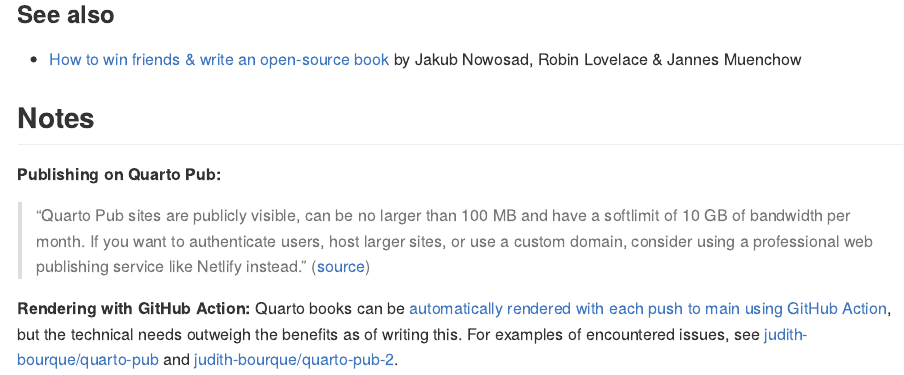
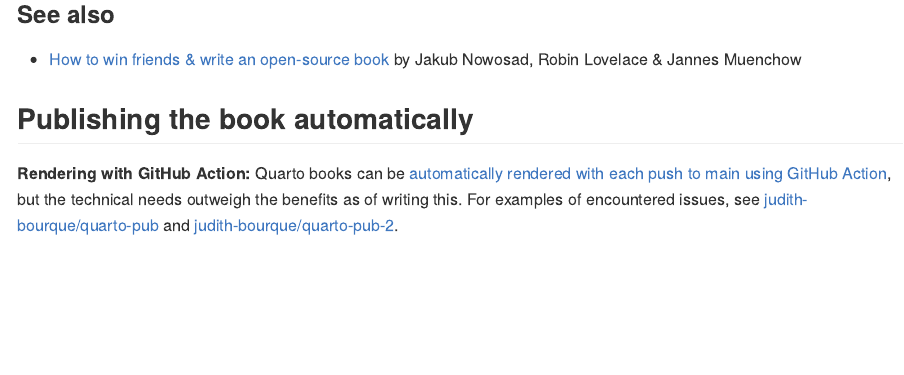
Before and after one commit to judith-bourque/quarto-book, an R Markdown document (README.Rmd): the page in a window 1100 px wide, from 1020 px down before the commit and from 1120 px down after it, so that both start at the same text. Rendered offline with R 4.5, knitr and Pandoc, with nearby package versions.

Commit message:
Move note on Quarto Pub

```diff
--- a/README.Rmd
+++ b/README.Rmd
@@ -59,10 +61,6 @@
 
 - [How to win friends & write an open-source book](https://geocompr.github.io/user_19/presentation/#1) by Jakub Nowosad, Robin Lovelace & Jannes Muenchow
 
-## Notes
-
-**Publishing on Quarto Pub:**
-
-> "Quarto Pub sites are publicly visible, can be no larger than 100 MB and have a softlimit of 10 GB of bandwidth per month. If you want to authenticate users, host larger sites, or use a custom domain, consider using a professional web publishing service like Netlify instead." ([source](https://quarto.org/docs/publishing/quarto-pub.html#overview))
+## Publishing the book automatically
 
 **Rendering with GitHub Action:** Quarto books can be [automatically rendered with each push to main using GitHub Action](https://quarto.org/docs/publishing/quarto-pub.html#github-action), but the technical needs outweigh the benefits as of writing this. For examples of encountered issues, see [judith-bourque/quarto-pub](https://github.com/judith-bourque/quarto-pub) and [judith-bourque/quarto-pub-2](https://github.com/judith-bourque/quarto-pub-2).
```
Also changed, not shown: README.md, README.Rmd (2 more changed lines).
